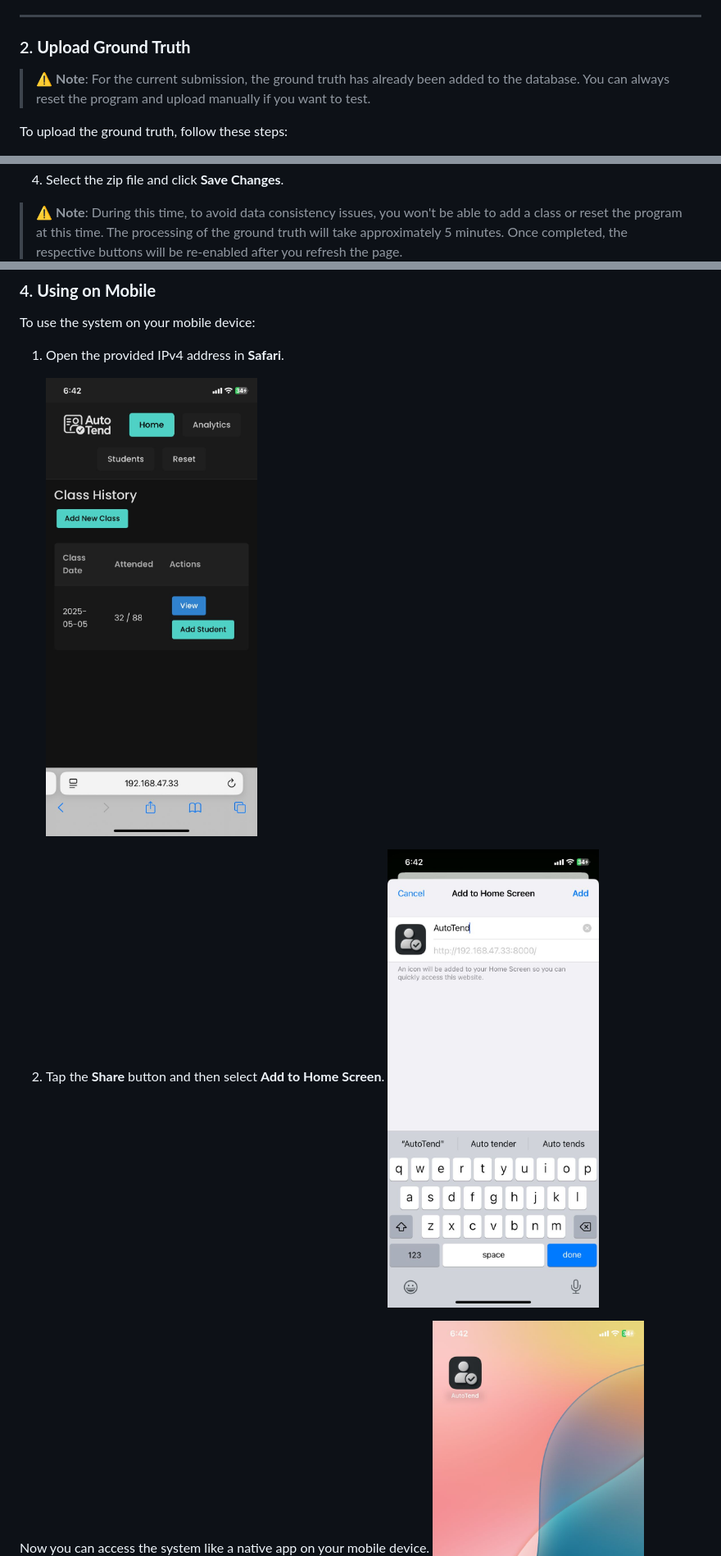
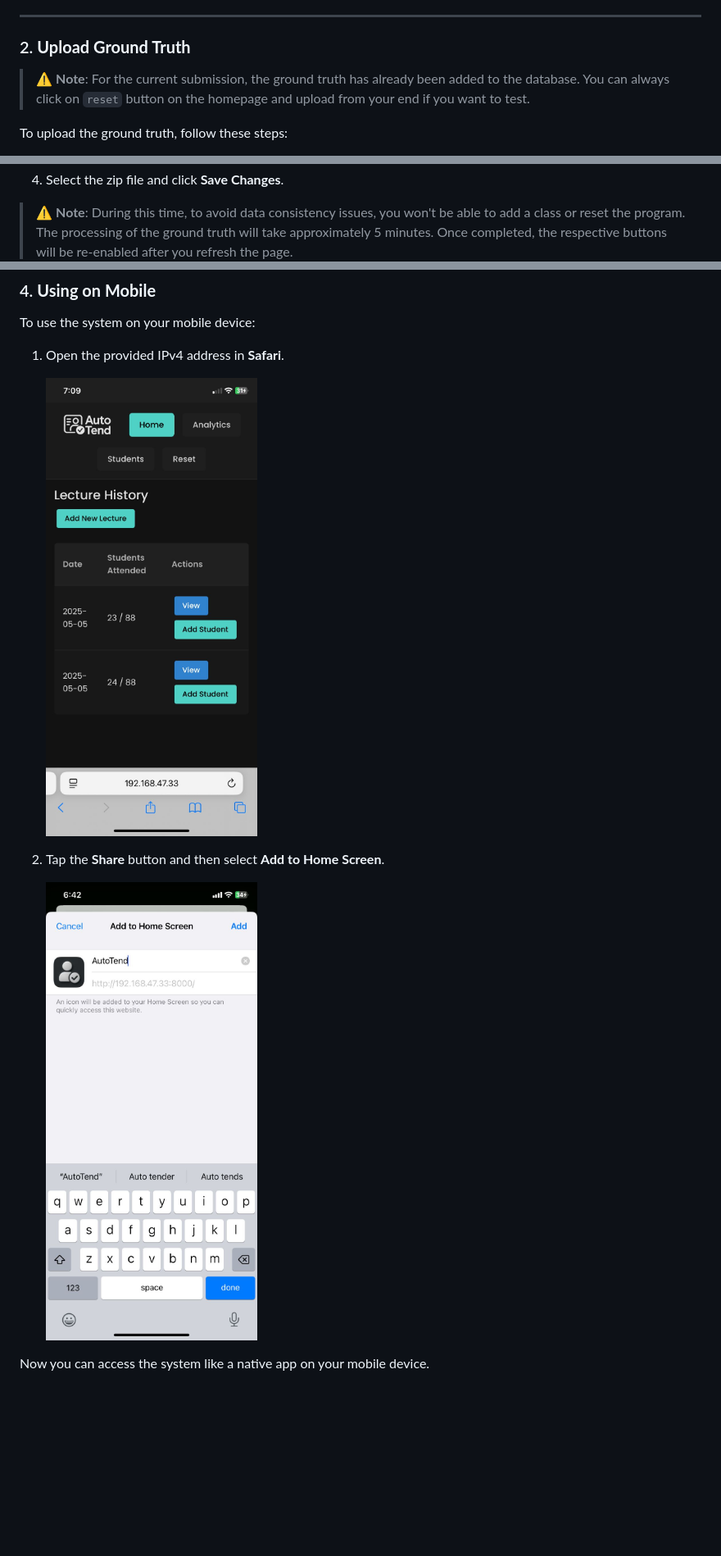
Before and after one commit to rayyanhussain2/AutoTend, a Markdown page: README.md, 3 parts joined by grey strips. Shown at 82% size. Drawn GitHub-style; pictures changed too: docs/screenshots/image-23.png (added); blank space fills up the shorter version.

```diff
--- a/README.md
+++ b/README.md
@@ -49,7 +48,7 @@ This can be changed manually in the database.
 ---
 
 ### 2. **Upload Ground Truth**
-> ⚠️ **Note**: For the current submission, the ground truth has already been added to the database. You can always reset the program and upload manually if you want to test.
+> ⚠️ **Note**: For the current submission, the ground truth has already been added to the database. You can always click on `reset` button on the homepage and upload from your end if you want to test.
 
 To upload the ground truth, follow these steps:
 1. Prepare a **zip file** containing one image (not I-Card image) of each student in **.jpg**. The **filename** should be the student's **roll number** (e.g., `12345.jpg`).
@@ -59,7 +58,7 @@ To upload the ground truth, follow these steps:
 ![alt text](docs/screenshots/image-1.png)
 4. Select the zip file and click **Save Changes**.
 
-> ⚠️ **Note**: During this time, to avoid data consistency issues, you won't be able to add a class or reset the program at this time. The processing of the ground truth will take approximately 5 minutes. Once completed, the respective buttons will be re-enabled after you refresh the page.
+> ⚠️ **Note**: During this time, to avoid data consistency issues, you won't be able to add a class or reset the program. The processing of the ground truth will take approximately 5 minutes. Once completed, the respective buttons will be re-enabled after you refresh the page.
 ![alt text](docs/screenshots/image-3.png)
 ---
 
@@ -86,10 +84,13 @@ To run inference and add a new class, follow these steps:
 To use the system on your mobile device:
 1. Open the provided IPv4 address in **Safari**.
 
-   ![alt text](docs/screenshots/image-8.png)
+   ![alt text](docs/screenshots/image-23.png)
 
 2. Tap the **Share** button and then select **Add to Home Screen**.
+
    ![alt text](docs/screenshots/image-9.png)
 
+
 Now you can access the system like a native app on your mobile device.
+
    ![alt text](docs/screenshots/image-10.png)
```
Also changed, not shown: other parts of README.md (+8 -10 lines), docs/screenshots/image-20.png (added), docs/screenshots/image-21.png (added), docs/screenshots/image-22.png (added), docs/screenshots/image-24.png (added), 3 other files.
